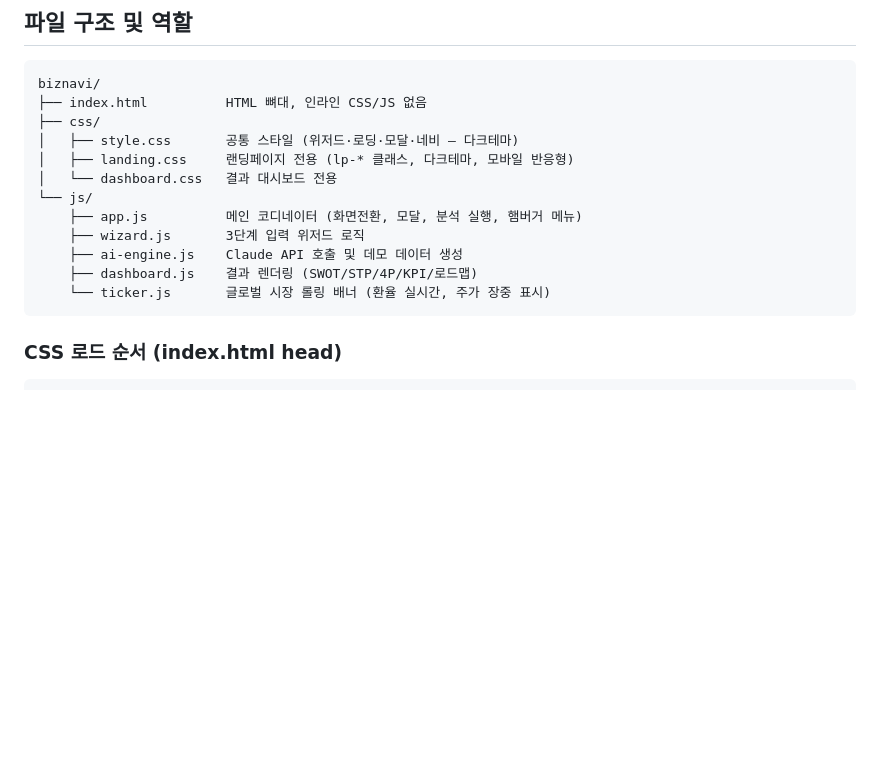
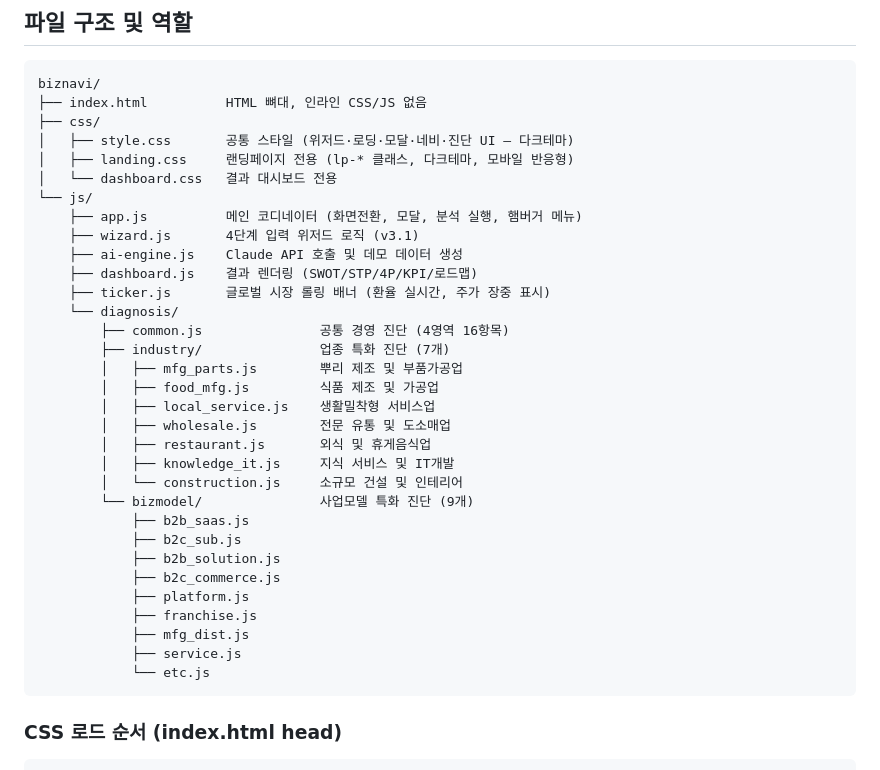
Before and after one commit to dodson108-sudo/biznavi, a Markdown page: CLAUDE.md, the part around one of its changes. GitHub-like rendering; blank space fills up the shorter version.

````diff
--- a/CLAUDE.md
+++ b/CLAUDE.md
@@ -147,15 +168,35 @@
 biznavi/
 ├── index.html          HTML 뼈대, 인라인 CSS/JS 없음
 ├── css/
-│   ├── style.css       공통 스타일 (위저드·로딩·모달·네비 — 다크테마)
+│   ├── style.css       공통 스타일 (위저드·로딩·모달·네비·진단 UI — 다크테마)
 │   ├── landing.css     랜딩페이지 전용 (lp-* 클래스, 다크테마, 모바일 반응형)
 │   └── dashboard.css   결과 대시보드 전용
 └── js/
     ├── app.js          메인 코디네이터 (화면전환, 모달, 분석 실행, 햄버거 메뉴)
-    ├── wizard.js       3단계 입력 위저드 로직
+    ├── wizard.js       4단계 입력 위저드 로직 (v3.1)
     ├── ai-engine.js    Claude API 호출 및 데모 데이터 생성
     ├── dashboard.js    결과 렌더링 (SWOT/STP/4P/KPI/로드맵)
-    └── ticker.js       글로벌 시장 롤링 배너 (환율 실시간, 주가 장중 표시)
+    ├── ticker.js       글로벌 시장 롤링 배너 (환율 실시간, 주가 장중 표시)
+    └── diagnosis/
+        ├── common.js               공통 경영 진단 (4영역 16항목)
+        ├── industry/               업종 특화 진단 (7개)
+        │   ├── mfg_parts.js        뿌리 제조 및 부품가공업
+        │   ├── food_mfg.js         식품 제조 및 가공업
+        │   ├── local_service.js    생활밀착형 서비스업
+        │   ├── wholesale.js        전문 유통 및 도소매업
+        │   ├── restaurant.js       외식 및 휴게음식업
+        │   ├── knowledge_it.js     지식 서비스 및 IT개발
+        │   └── construction.js     소규모 건설 및 인테리어
+        └── bizmodel/               사업모델 특화 진단 (9개)
+            ├── b2b_saas.js
+            ├── b2c_sub.js
+            ├── b2b_solution.js
+            ├── b2c_commerce.js
+            ├── platform.js
+            ├── franchise.js
+            ├── mfg_dist.js
+            ├── service.js
+            └── etc.js
 ```
 
 ### CSS 로드 순서 (index.html head)
````
Also changed, not shown: other parts of CLAUDE.md (+66 -28 lines).
